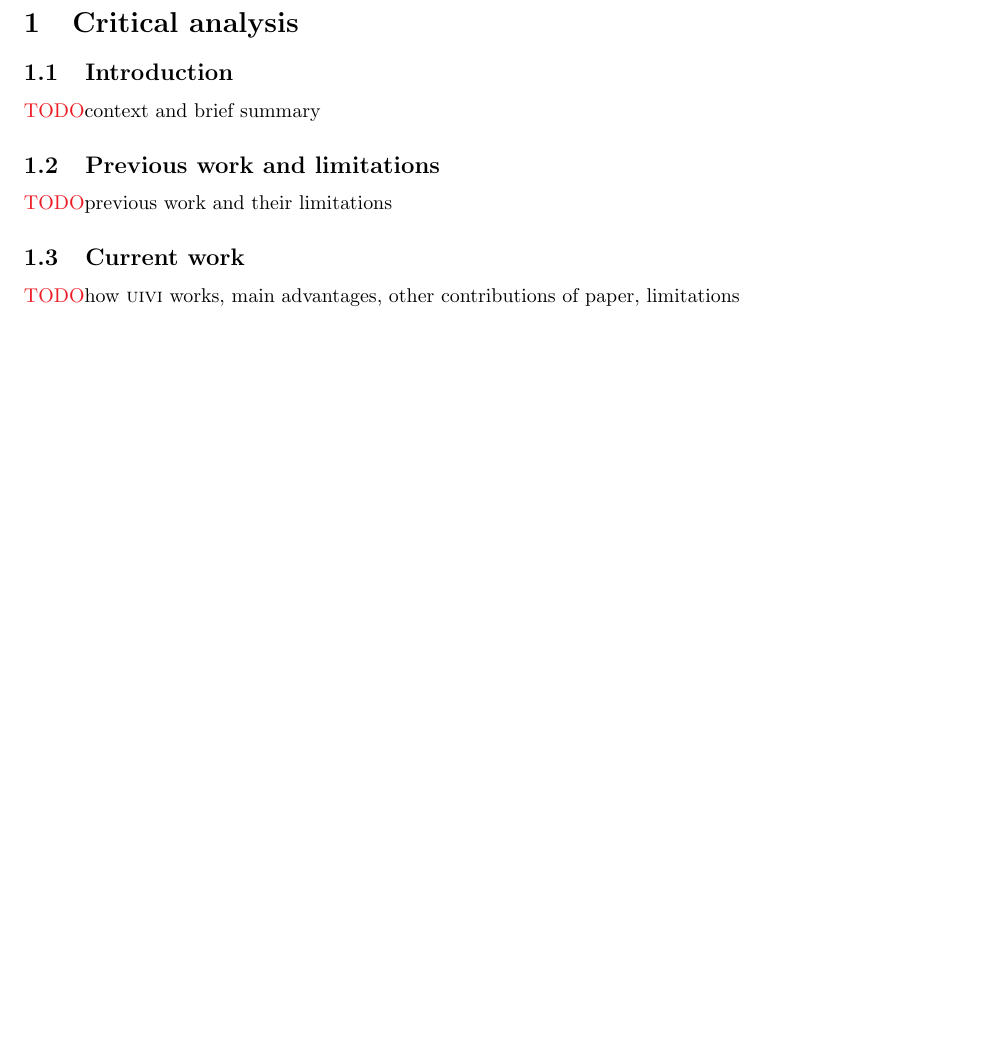
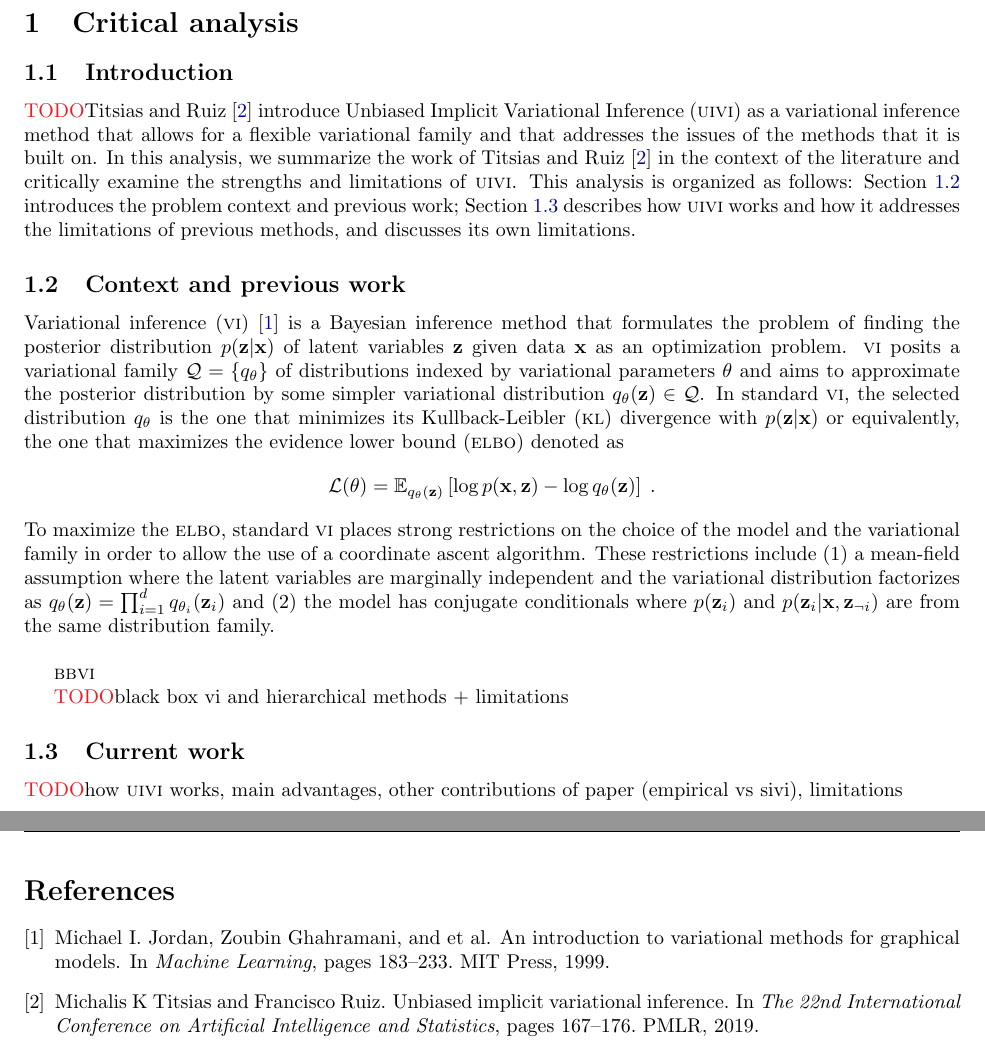
Before and after one commit to chiukenny/qp5-kenny-chiu, a LaTeX paper (report/report.tex, which reads report/qp.bib): part of page 1 of 2 before the commit and two parts of pages 2 and 4 of 4 after it, the two joined at a grey line, cut so that both start at the same text, the shorter picture padded with empty space. The pictures show the PDF file report/report.pdf that the author committed with the source.

Commit message:
Start analysis

```diff
--- a/report/qp.bib
+++ b/report/qp.bib
@@ -36 +48,9 @@
+  author    = {Michael I. Jordan and Zoubin Ghahramani and et al.},
+  booktitle = {Machine Learning},
+  title     = {An introduction to variational methods for graphical models},
+  year      = {1999},
+  pages     = {183--233},
+  publisher = {MIT Press},
+}
+
 @Comment{jabref-meta: databaseType:bibtex;}
--- a/report/report.tex
+++ b/report/report.tex
@@ -17,3 +18,4 @@
 
 \subsection{Introduction}
 
+\todo \citet{Titsias:2019} introduce Unbiased Implicit Variational Inference (\uivi) as a variational inference method that allows for a flexible variational family and that addresses the issues of the methods that it is built on. In this analysis, we summarize the work of \citet{Titsias:2019} in the context of the literature and critically examine the strengths and limitations of \uivi. This analysis is organized as follows: Section~\ref{an:literature} introduces the problem context and previous work; Section~\ref{an:uivi} describes how \uivi works and how it addresses the limitations of previous methods, and discusses its own limitations.
@@ -21,11 +22,20 @@
 
-\subsection{Previous work and limitations}
+\subsection{Context and previous work} \label{an:literature}
 
-\todo previous work and their limitations
+Variational inference (\vi) \citep{Jordan:1999} is a Bayesian inference method that formulates the problem of finding the posterior distribution $p(\bfz|\bfx)$ of latent variables $\bfz$ given data $\bfx$ as an optimization problem. \vi posits a variational family $\calQ=\{q_\theta\}$ of distributions indexed by variational parameters $\theta$ and aims to approximate the posterior distribution by some simpler variational distribution $q_\theta(\bfz)\in\calQ$. In standard \vi, the selected distribution $q_\theta$ is the one that minimizes its Kullback-Leibler (\kl) divergence with $p(\bfz|\bfx)$ or equivalently, the one that maximizes the evidence lower bound (\elbo) denoted as
+\[
+\calL(\theta) = \E_{q_\theta(\bfz)}\left[\log p(\bfx,\bfz) - \log q_\theta(\bfz)\right] \;.
+\]
+To maximize the \elbo, standard \vi places strong restrictions on the choice of the model and the variational family in order to allow the use of a coordinate ascent algorithm. These restrictions include (1) a mean-field assumption where the latent variables are marginally independent and the variational distribution factorizes as $q_\theta(\bfz)=\prod_{i=1}^dq_{\theta_i}(\bfz_i)$ and (2) the model has conjugate conditionals where $p(\bfz_i)$ and $p(\bfz_i|\bfx,\bfz_{\neg i})$ are from the same distribution family.
+\\
 
-\subsection{Current work}
+\bbvi
 
-\todo how \uivi works, main advantages, other contributions of paper, limitations
+\todo black box vi and hierarchical methods + limitations
+
+\subsection{Current work} \label{an:uivi}
+
+\todo how \uivi works, main advantages, other contributions of paper (empirical vs sivi), limitations
 
 
 \newpage
```
Also changed, not shown: notes/notes.tex (+1 -1 lines), report/defs.tex (+13 -6 lines), report/header.tex (+1 -1 lines), notes/notes.pdf, report/report.pdf, report/qp.bib (12 more changed lines), report/report.tex (12 more changed lines).
